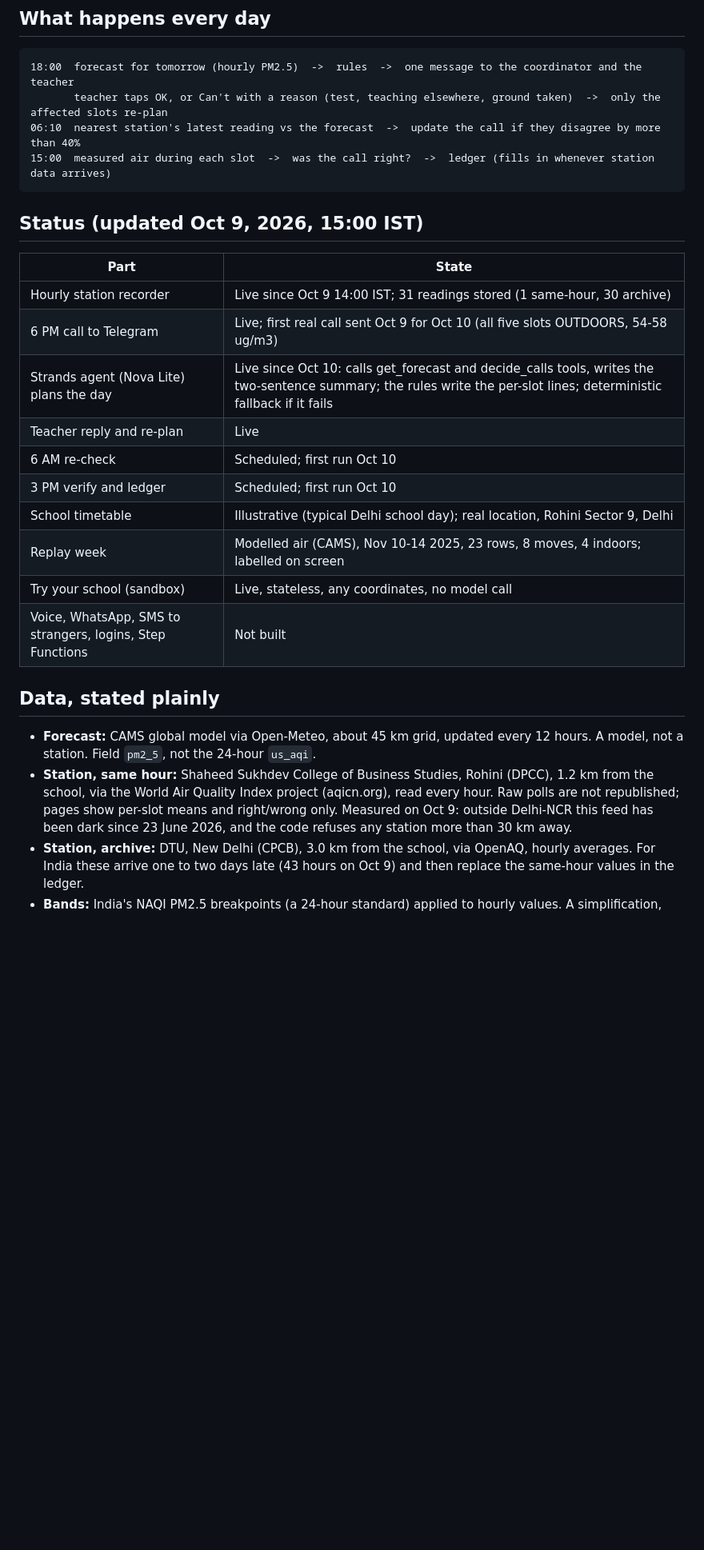
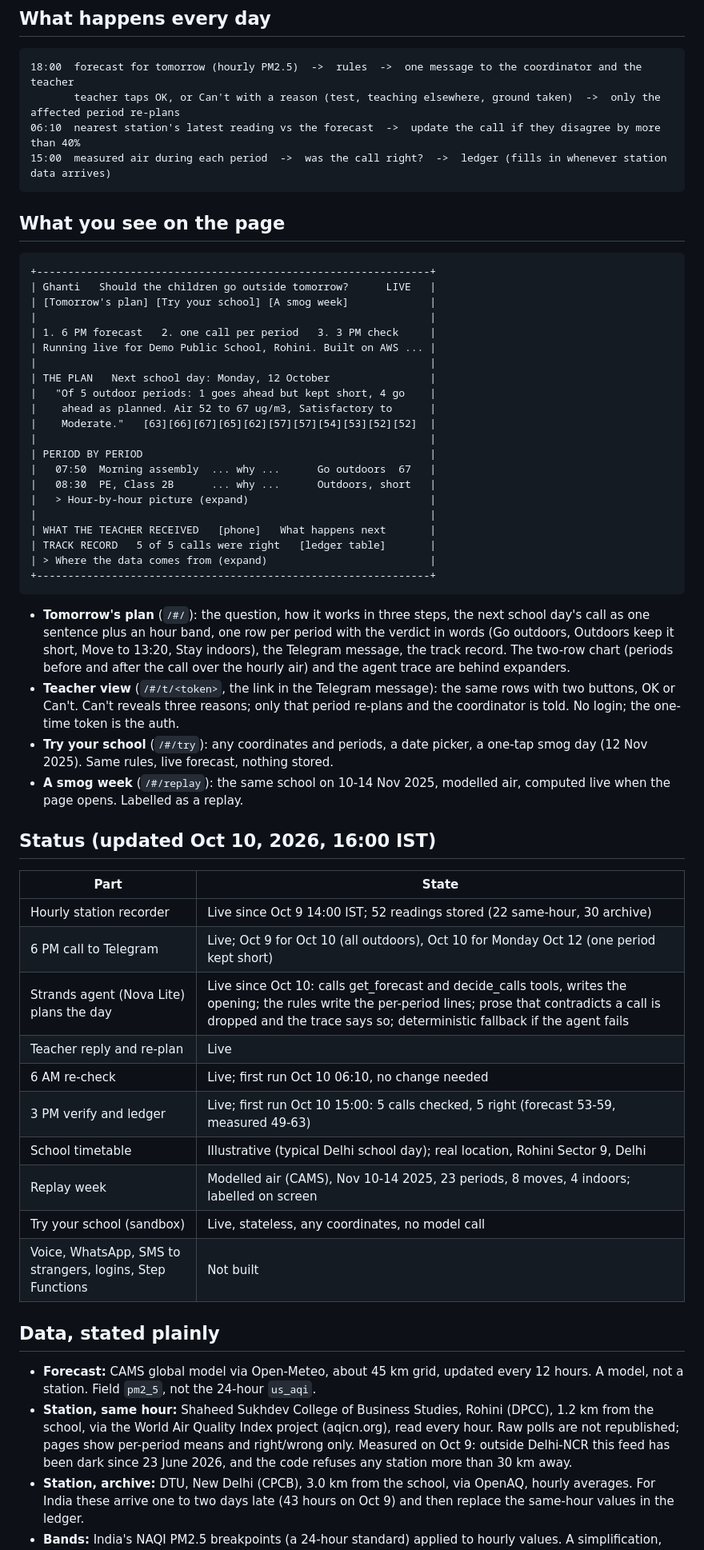
Before and after one commit to dhanwantdhani/ghanti, a Markdown page: README.md, the part around one of its changes. Shown at 80% size. Rendered like a GitHub page; blank space fills up the shorter version.

Commit message:
README and shot list for the plain-language UI; status refreshed to Oct 10 16:00

````diff
--- a/README.md
+++ b/README.md
@@ -14,30 +14,61 @@ In a North Indian winter the school day starts in the dirtiest air of the day. S
 
 ```
 18:00  forecast for tomorrow (hourly PM2.5)  ->  rules  ->  one message to the coordinator and the teacher
-       teacher taps OK, or Can't with a reason (test, teaching elsewhere, ground taken)  ->  only the affected slots re-plan
+       teacher taps OK, or Can't with a reason (test, teaching elsewhere, ground taken)  ->  only the affected period re-plans
 06:10  nearest station's latest reading vs the forecast  ->  update the call if they disagree by more than 40%
-15:00  measured air during each slot  ->  was the call right?  ->  ledger (fills in whenever station data arrives)
+15:00  measured air during each period  ->  was the call right?  ->  ledger (fills in whenever station data arrives)
 ```
 
-## Status (updated Oct 9, 2026, 15:00 IST)
+## What you see on the page
+
+```
++---------------------------------------------------------------+
+| Ghanti   Should the children go outside tomorrow?      LIVE   |
+| [Tomorrow's plan] [Try your school] [A smog week]             |
+|                                                               |
+| 1. 6 PM forecast   2. one call per period   3. 3 PM check     |
+| Running live for Demo Public School, Rohini. Built on AWS ... |
+|                                                               |
+| THE PLAN   Next school day: Monday, 12 October                |
+|   "Of 5 outdoor periods: 1 goes ahead but kept short, 4 go    |
+|    ahead as planned. Air 52 to 67 ug/m3, Satisfactory to      |
+|    Moderate."   [63][66][67][65][62][57][57][54][53][52][52]  |
+|                                                               |
+| PERIOD BY PERIOD                                              |
+|   07:50  Morning assembly  ... why ...      Go outdoors  67   |
+|   08:30  PE, Class 2B      ... why ...      Outdoors, short   |
+|   > Hour-by-hour picture (expand)                             |
+|                                                               |
+| WHAT THE TEACHER RECEIVED   [phone]   What happens next       |
+| TRACK RECORD   5 of 5 calls were right   [ledger table]       |
+| > Where the data comes from (expand)                          |
++---------------------------------------------------------------+
+```
+
+- **Tomorrow's plan** (`/#/`): the question, how it works in three steps, the next school day's call as one sentence plus an hour band, one row per period with the verdict in words (Go outdoors, Outdoors keep it short, Move to 13:20, Stay indoors), the Telegram message, the track record. The two-row chart (periods before and after the call over the hourly air) and the agent trace are behind expanders.
+- **Teacher view** (`/#/t/<token>`, the link in the Telegram message): the same rows with two buttons, OK or Can't. Can't reveals three reasons; only that period re-plans and the coordinator is told. No login; the one-time token is the auth.
+- **Try your school** (`/#/try`): any coordinates and periods, a date picker, a one-tap smog day (12 Nov 2025). Same rules, live forecast, nothing stored.
+- **A smog week** (`/#/replay`): the same school on 10-14 Nov 2025, modelled air, computed live when the page opens. Labelled as a replay.
+
+## Status (updated Oct 10, 2026, 16:00 IST)
 
 | Part | State |
 |---|---|
-| Hourly station recorder | Live since Oct 9 14:00 IST; 31 readings stored (1 same-hour, 30 archive) |
-| 6 PM call to Telegram | Live; first real call sent Oct 9 for Oct 10 (all five slots OUTDOORS, 54-58 ug/m3) |
-| Strands agent (Nova Lite) plans the day | Live since Oct 10: calls get_forecast and decide_calls tools, writes the two-sentence summary; the rules write the per-slot lines; deterministic fallback if it fails |
+| Hourly station recorder | Live since Oct 9 14:00 IST; 52 readings stored (22 same-hour, 30 archive) |
+| 6 PM call to Telegram | Live; Oct 9 for Oct 10 (all outdoors), Oct 10 for Monday Oct 12 (one period kept short) |
+| Strands agent (Nova Lite) plans the day | Live since Oct 10: calls get_forecast and decide_calls tools, writes the opening; the rules write the per-period lines; prose that contradicts a call is dropped and the trace says so; deterministic fallback if the agent fails |
 | Teacher reply and re-plan | Live |
-| 6 AM re-check | Scheduled; first run Oct 10 |
-| 3 PM verify and ledger | Scheduled; first run Oct 10 |
+| 6 AM re-check | Live; first run Oct 10 06:10, no change needed |
+| 3 PM verify and ledger | Live; first run Oct 10 15:00: 5 calls checked, 5 right (forecast 53-59, measured 49-63) |
 | School timetable | Illustrative (typical Delhi school day); real location, Rohini Sector 9, Delhi |
-| Replay week | Modelled air (CAMS), Nov 10-14 2025, 23 rows, 8 moves, 4 indoors; labelled on screen |
+| Replay week | Modelled air (CAMS), Nov 10-14 2025, 23 periods, 8 moves, 4 indoors; labelled on screen |
 | Try your school (sandbox) | Live, stateless, any coordinates, no model call |
 | Voice, WhatsApp, SMS to strangers, logins, Step Functions | Not built |
 
 ## Data, stated plainly
 
 - **Forecast:** CAMS global model via Open-Meteo, about 45 km grid, updated every 12 hours. A model, not a station. Field `pm2_5`, not the 24-hour `us_aqi`.
-- **Station, same hour:** Shaheed Sukhdev College of Business Studies, Rohini (DPCC), 1.2 km from the school, via the World Air Quality Index project (aqicn.org), read every hour. Raw polls are not republished; pages show per-slot means and right/wrong only. Measured on Oct 9: outside Delhi-NCR this feed has been dark since 23 June 2026, and the code refuses any station more than 30 km away.
+- **Station, same hour:** Shaheed Sukhdev College of Business Studies, Rohini (DPCC), 1.2 km from the school, via the World Air Quality Index project (aqicn.org), read every hour. Raw polls are not republished; pages show per-period means and right/wrong only. Measured on Oct 9: outside Delhi-NCR this feed has been dark since 23 June 2026, and the code refuses any station more than 30 km away.
 - **Station, archive:** DTU, New Delhi (CPCB), 3.0 km from the school, via OpenAQ, hourly averages. For India these arrive one to two days late (43 hours on Oct 9) and then replace the same-hour values in the ledger.
 - **Bands:** India's NAQI PM2.5 breakpoints (a 24-hour standard) applied to hourly values. A simplification, said on screen. Children up to age 10 get the stricter rule in the 61-90 band.
 - **Breathing rates:** US EPA Exposure Factors Handbook, chapter 6, ages 6 to under 11. Indoor factor 0.7 is an assumption.
````
Also changed, not shown: other parts of README.md (+5 -4 lines), VIDEO_SHOT_LIST.md (+19 -12 lines).
